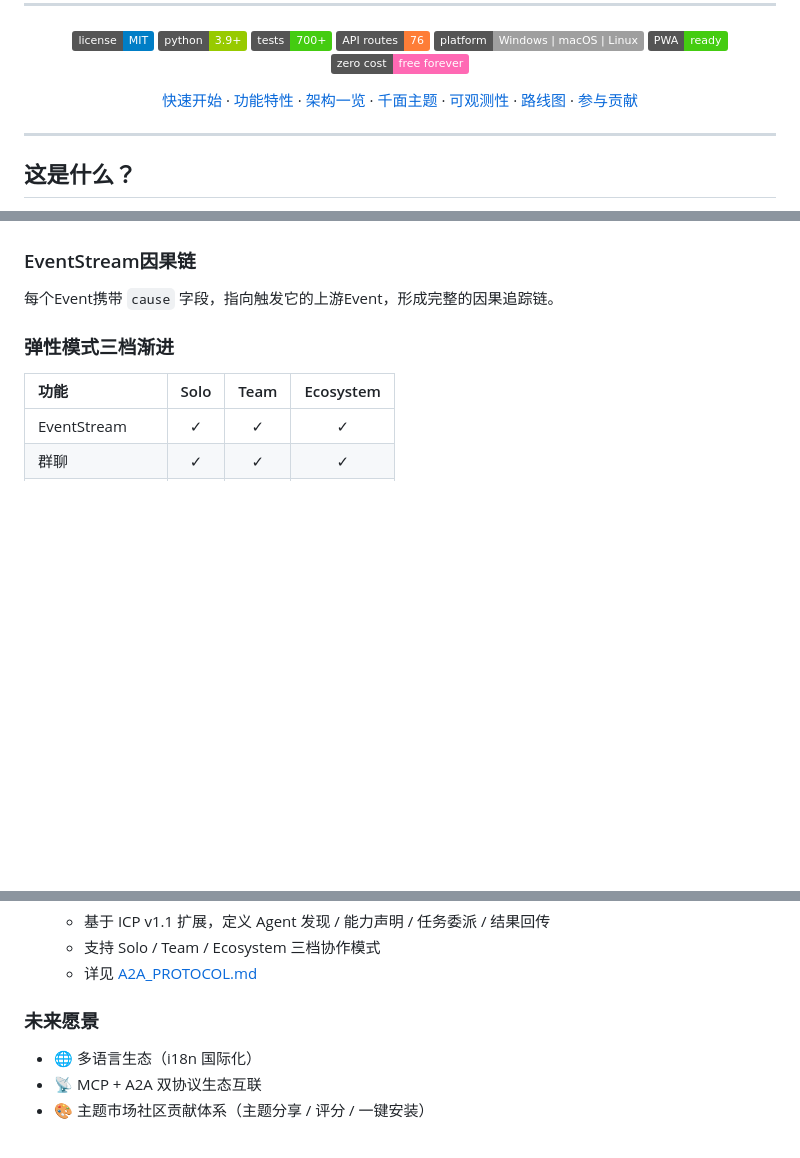
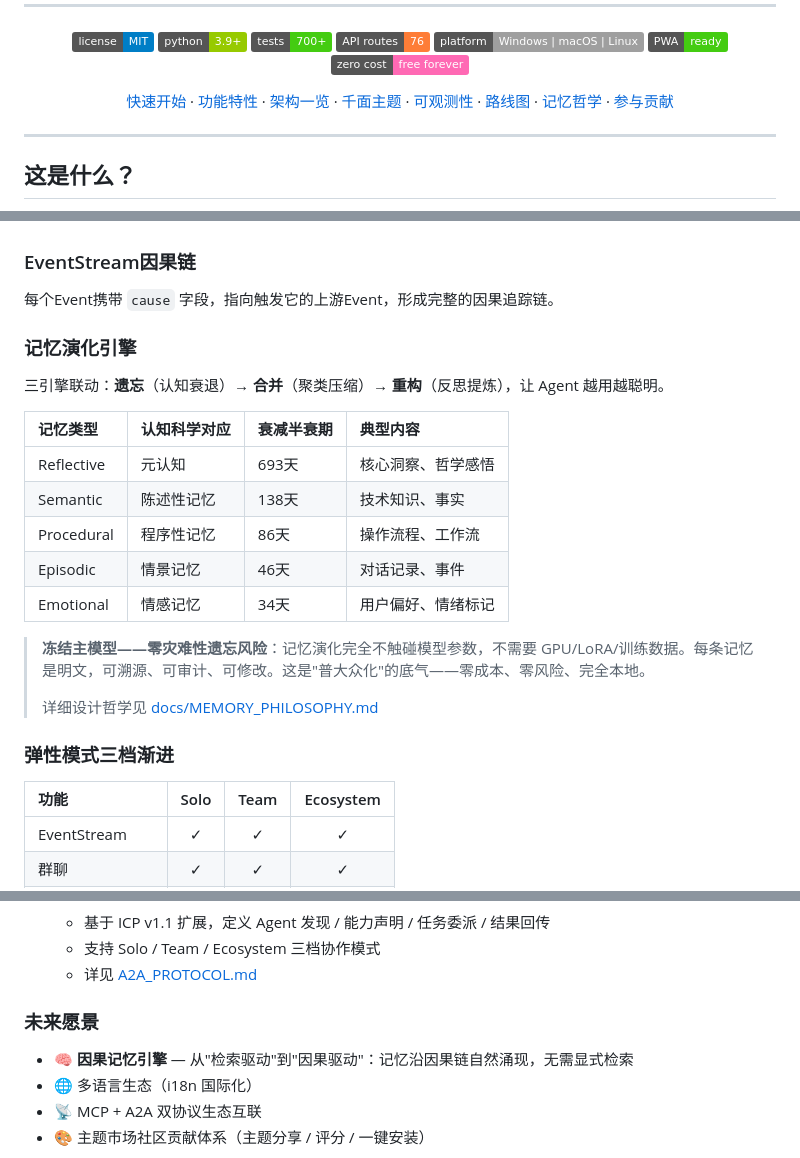
Before and after one commit to Ninefoldatwill/homestream, a Markdown page: README.md, 3 parts joined by grey strips. Drawn GitHub-style; badges without logos; blank space fills up the shorter version.

```diff
--- a/README.md
+++ b/README.md
@@ -39,6 +39,7 @@
   <a href="#千面设计市场-">千面主题</a> ·
   <a href="#可观测性">可观测性</a> ·
   <a href="#路线图">路线图</a> ·
+  <a href="docs/MEMORY_PHILOSOPHY.md">记忆哲学</a> ·
   <a href="CONTRIBUTING.md">参与贡献</a>
 </p>
 
@@ -219,6 +220,22 @@ HomeStream 践行 **Loop Engineering**——任务在自主循环中运转，而
 ### EventStream因果链
 
 每个Event携带 `cause` 字段，指向触发它的上游Event，形成完整的因果追踪链。
+
+### 记忆演化引擎
+
+三引擎联动：**遗忘**（认知衰退）→ **合并**（聚类压缩）→ **重构**（反思提炼），让 Agent 越用越聪明。
+
+| 记忆类型 | 认知科学对应 | 衰减半衰期 | 典型内容 |
+|:---------|:-------------|:-----------|:---------|
+| Reflective | 元认知 | 693天 | 核心洞察、哲学感悟 |
+| Semantic | 陈述性记忆 | 138天 | 技术知识、事实 |
+| Procedural | 程序性记忆 | 86天 | 操作流程、工作流 |
+| Episodic | 情景记忆 | 46天 | 对话记录、事件 |
+| Emotional | 情感记忆 | 34天 | 用户偏好、情绪标记 |
+
+> **冻结主模型——零灾难性遗忘风险**：记忆演化完全不触碰模型参数，不需要 GPU/LoRA/训练数据。每条记忆是明文，可溯源、可审计、可修改。这是"普大众化"的底气——零成本、零风险、完全本地。
+>
+> 详细设计哲学见 [docs/MEMORY_PHILOSOPHY.md](docs/MEMORY_PHILOSOPHY.md)
 
 ### 弹性模式三档渐进
 
@@ -453,6 +470,7 @@ HomeStream 不自己做 AI 编程工具，但连接优秀的开源工具。L3
 
 ### 未来愿景
 
+- 🧠 **因果记忆引擎** — 从"检索驱动"到"因果驱动"：记忆沿因果链自然涌现，无需显式检索
 - 🌐 多语言生态（i18n 国际化）
 - 📡 MCP + A2A 双协议生态互联
 - 🎨 主题市场社区贡献体系（主题分享 / 评分 / 一键安装）
```
Also changed, not shown: README_EN.md (+18 -0 lines), docs/MEMORY_PHILOSOPHY.md (added, +139 -0 lines).
